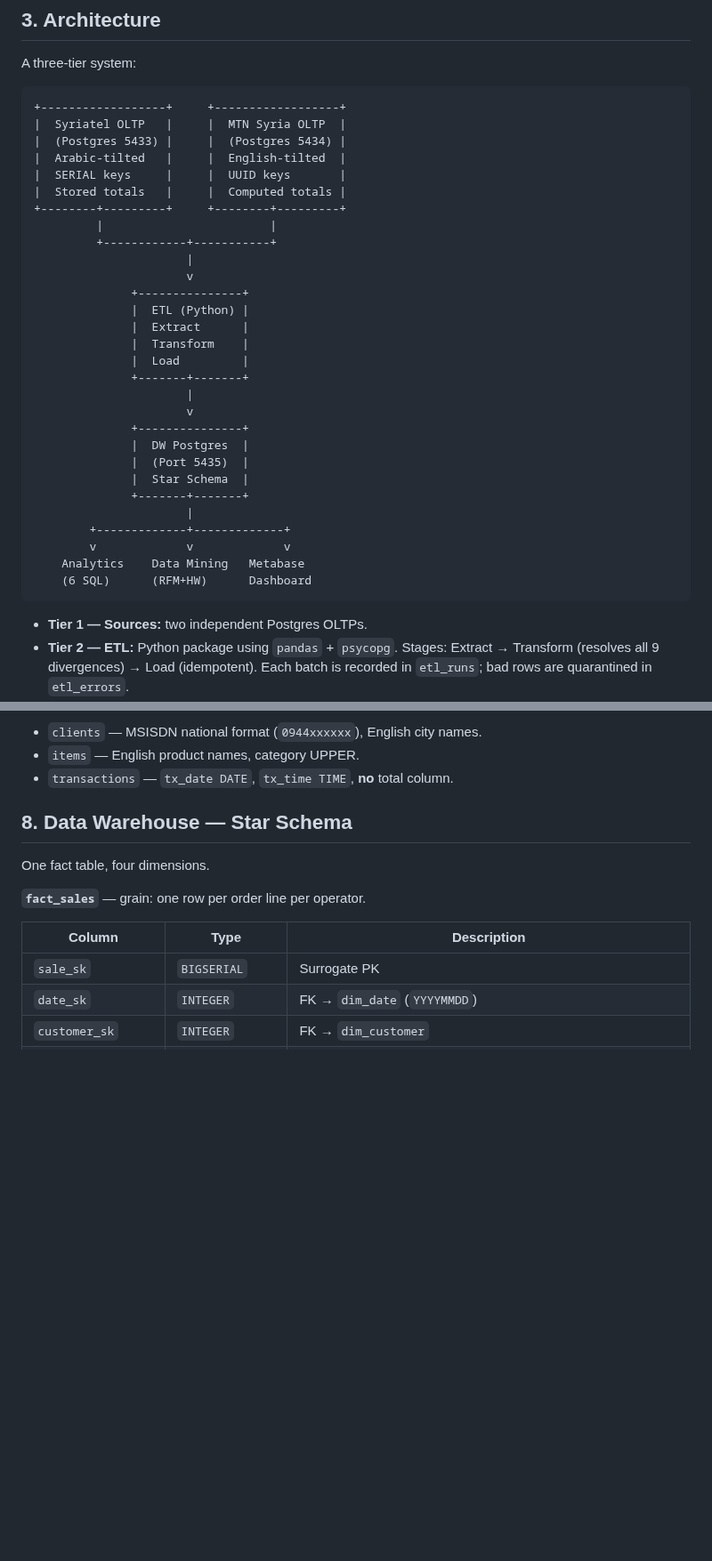
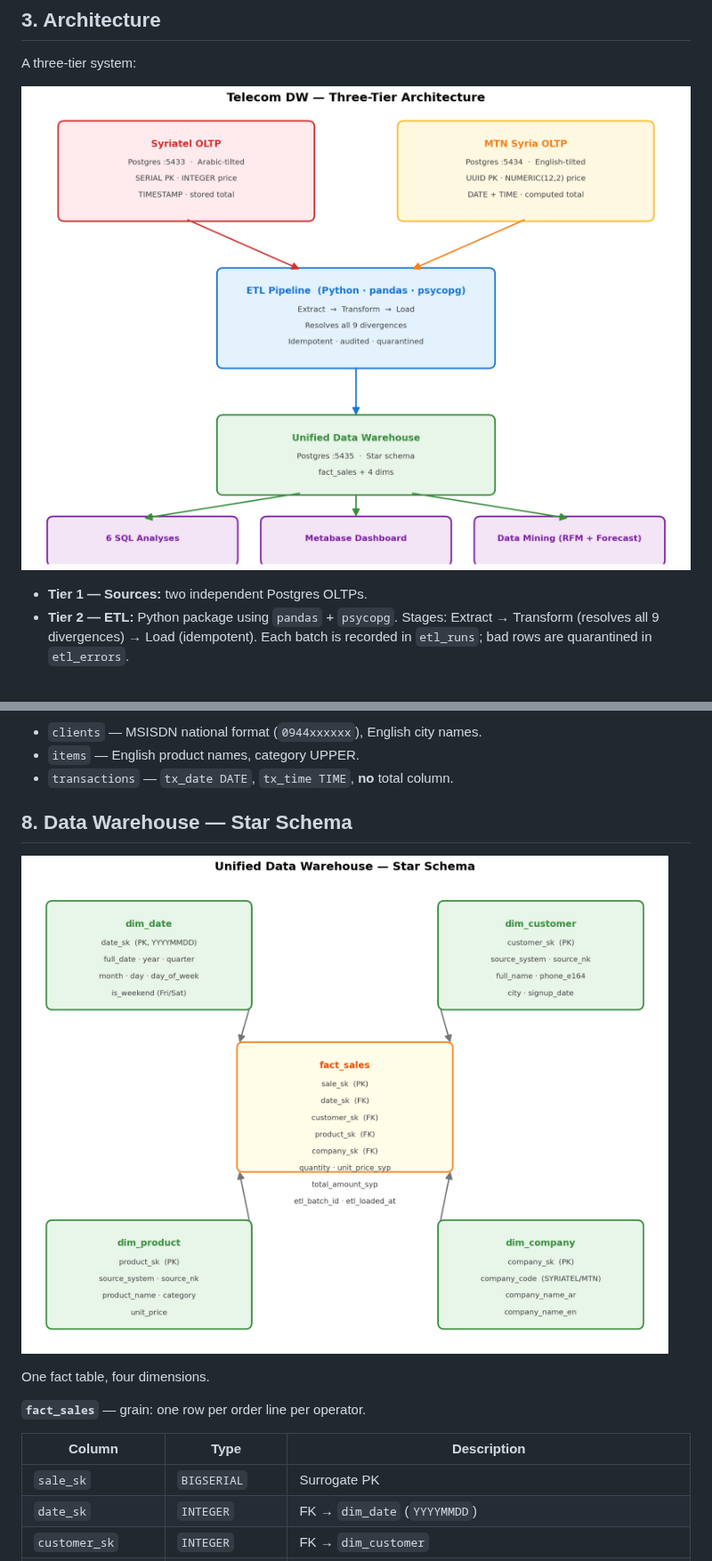
Before and after one commit to ibrah5em/syrian-telecom-warehouse, a Markdown page: README.md, 2 parts joined by grey strips. Shown at 89% size. Drawn GitHub-style; pictures changed too: docs/diagrams/architecture.png (added), docs/diagrams/star_schema.png (added); blank space fills up the shorter version.

````diff
--- a/README.md
+++ b/README.md
@@ -52,37 +47,7 @@ System size: ~1000 customers and ~10,000 orders per operator over a 12-month win
 
 A three-tier system:
 
-```
-+------------------+     +------------------+
-|  Syriatel OLTP   |     |  MTN Syria OLTP  |
-|  (Postgres 5433) |     |  (Postgres 5434) |
-|  Arabic-tilted   |     |  English-tilted  |
-|  SERIAL keys     |     |  UUID keys       |
-|  Stored totals   |     |  Computed totals |
-+--------+---------+     +--------+---------+
-         |                        |
-         +------------+-----------+
-                      |
-                      v
-              +---------------+
-              |  ETL (Python) |
-              |  Extract      |
-              |  Transform    |
-              |  Load         |
-              +-------+-------+
-                      |
-                      v
-              +---------------+
-              |  DW Postgres  |
-              |  (Port 5435)  |
-              |  Star Schema  |
-              +-------+-------+
-                      |
-        +-------------+-------------+
-        v             v             v
-    Analytics    Data Mining   Metabase
-    (6 SQL)      (RFM+HW)      Dashboard
-```
+![Three-tier architecture](docs/diagrams/architecture.png)
 
 - **Tier 1 — Sources:** two independent Postgres OLTPs.
 - **Tier 2 — ETL:** Python package using `pandas` + `psycopg`. Stages: Extract → Transform (resolves all 9 divergences) → Load (idempotent). Each batch is recorded in `etl_runs`; bad rows are quarantined in `etl_errors`.
@@ -167,6 +132,8 @@ Three tables. `UUID` PKs. Split `DATE` + `TIME`. Prices as `NUMERIC(12,2)`. No s
 
 ## 8. Data Warehouse — Star Schema
 
+![Star schema — fact_sales + 4 conformed dimensions](docs/diagrams/star_schema.png)
+
 One fact table, four dimensions.
 
 **`fact_sales`** — grain: one row per order line per operator.
````
Also changed, not shown: other parts of README.md (+2 -5 lines), docs/diagrams/etl_pipeline.png (added), 2 other files.
